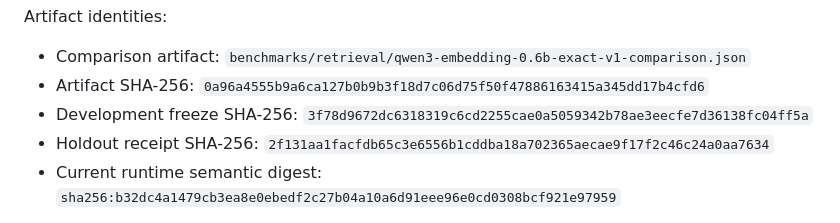
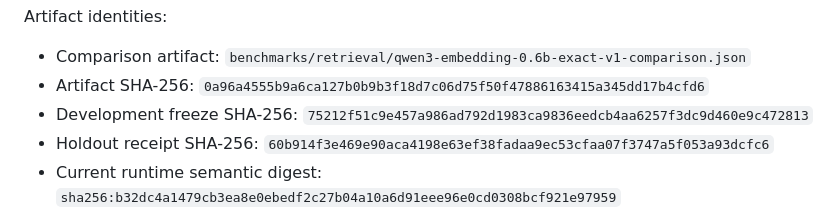
Before and after one commit to iTao-AI/multimodal-knowledge-engine, a Markdown page: docs/how-to/evaluate-dense-retrieval.md, the part around the change. Drawn GitHub-style.

Commit message:
docs(eval): rebind dense proof identities

```diff
--- a/docs/how-to/evaluate-dense-retrieval.md
+++ b/docs/how-to/evaluate-dense-retrieval.md
@@ -40,8 +40,8 @@ Artifact identities:
 - Comparison artifact:
   `benchmarks/retrieval/qwen3-embedding-0.6b-exact-v1-comparison.json`
 - Artifact SHA-256: `0a96a4555b9a6ca127b0b9b3f18d7c06d75f50f47886163415a345dd17b4cfd6`
-- Development freeze SHA-256: `3f78d9672dc6318319c6cd2255cae0a5059342b78ae3eecfe7d36138fc04ff5a`
-- Holdout receipt SHA-256: `2f131aa1facfdb65c3e6556b1cddba18a702365aecae9f17f2c46c24a0aa7634`
+- Development freeze SHA-256: `75212f51c9e457a986ad792d1983ca9836eedcb4aa6257f3dc9d460e9c472813`
+- Holdout receipt SHA-256: `60b914f3e469e90aca4198e63ef38fadaa9ec53cfaa07f3747a5f053a93dcfc6`
 - Current runtime semantic digest: `sha256:b32dc4a1479cb3ea8e0ebedf2c27b04a10a6d91eee96e0cd0308bcf921e97959`
 
 This result is not a production-quality or statistical-significance claim. The corpus is small,
```
